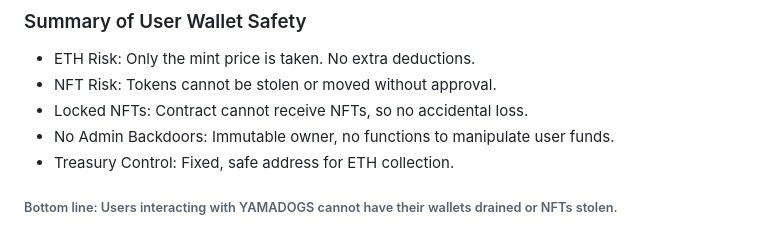
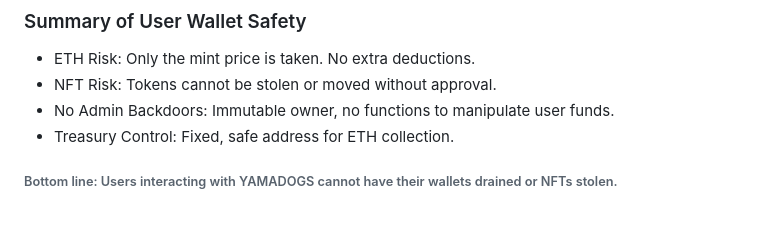
Before and after one commit to YAMADOGS/yamadogs.github.io, a Markdown page: Contracts/Contract Audit.md, the part around the change. Rendered like a GitHub page.

```diff
--- a/Contracts/Contract Audit.md
+++ b/Contracts/Contract Audit.md
@@ -175,7 +175,6 @@ address public constant TREASURY = 0x7c4e9A3bB509A33d6bD5E8C0aA002Fef5171B719;
 
 - ETH Risk: Only the mint price is taken. No extra deductions.
 - NFT Risk: Tokens cannot be stolen or moved without approval.
-- Locked NFTs: Contract cannot receive NFTs, so no accidental loss.
 - No Admin Backdoors: Immutable owner, no functions to manipulate user funds.
 - Treasury Control: Fixed, safe address for ETH collection.
 
```
